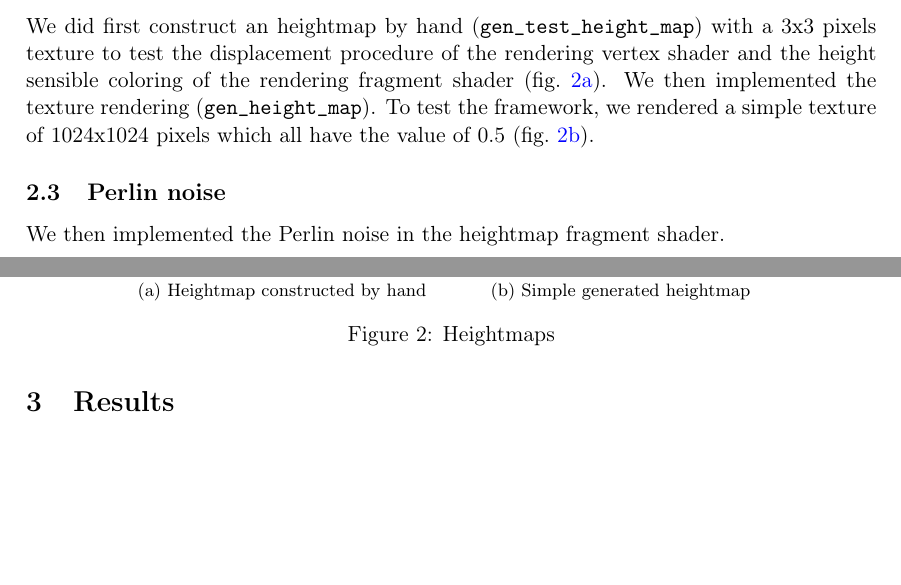
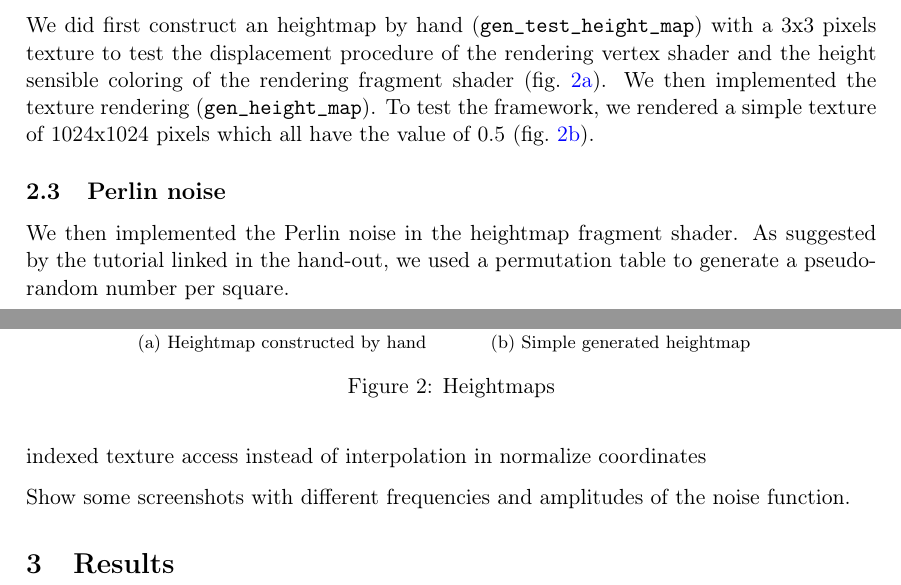
Before and after one commit to mdeff/terrain, a LaTeX document (docs/reports/Stage-1-Defferrard-Fechting-Doan.tex): two parts of pages 1 and 2 of 2, joined at a grey line, cut so that both start at the same text, the shorter picture padded with empty space. Compiled offline with pdfLaTeX.

Commit message:
Report for Perlin noise

```diff
--- a/docs/reports/Stage-1-Defferrard-Fechting-Doan.tex
+++ b/docs/reports/Stage-1-Defferrard-Fechting-Doan.tex
@@ -73,8 +73,11 @@ We did first construct an heightmap by hand (\texttt{gen\_test\_height\_map}) wi
 
 \subsection{Perlin noise}
 
-We then implemented the Perlin noise in the heightmap fragment shader.
+We then implemented the Perlin noise in the heightmap fragment shader. As suggested by the tutorial linked in the hand-out, we used a permutation table to generate a pseudo-random number per square.
 
+indexed texture access instead of interpolation in normalize coordinates
+
+Show some screenshots with different frequencies and amplitudes of the noise function.
 
 \section{Results}
 
```
